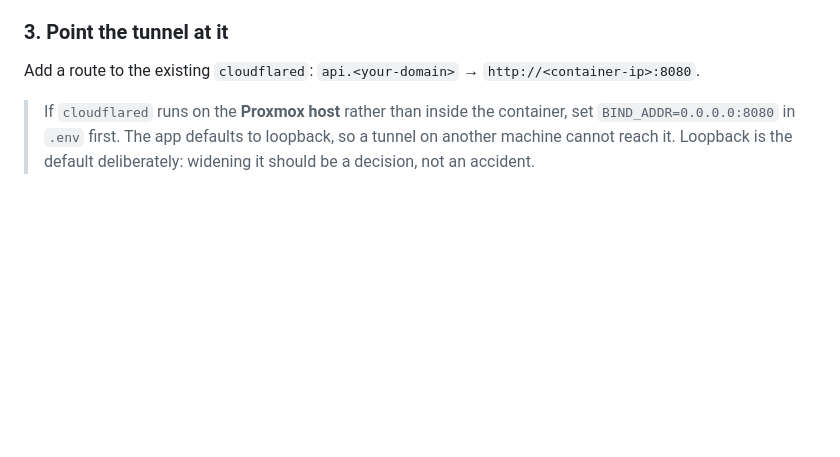
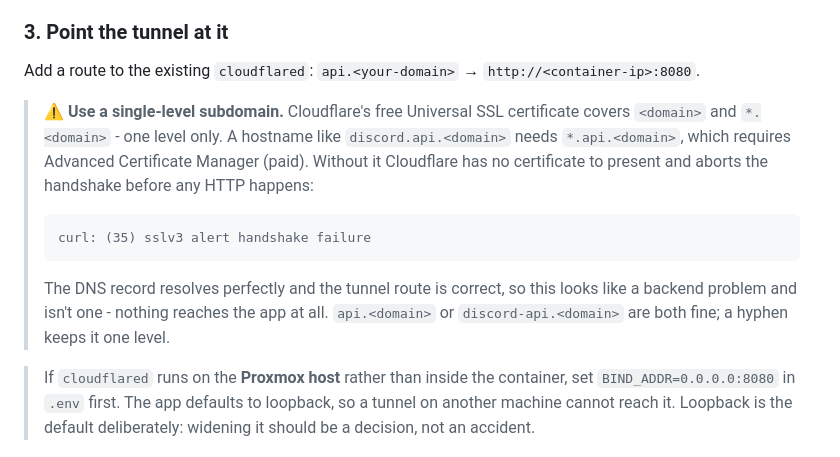
Before and after one commit to Souuum/friends-calendar, a Markdown page: docs/deployment.md, the part around the change. Drawn GitHub-style; blank space fills up the shorter version.

Commit message:
Warn that a multi-level tunnel hostname breaks TLS on free Universal SSL
The first configured API hostname was discord.api.<domain>, which resolves
correctly and has a correct tunnel route - and still cannot be reached:

  curl: (35) sslv3 alert handshake failure   (HTTP 000)

Cloudflare's free Universal SSL covers <domain> and *.<domain>, one level
only. Two levels deep needs *.api.<domain>, which is Advanced Certificate
Manager and paid. With no certificate to present, Cloudflare aborts the
handshake before any HTTP happens.

Worth documenting because of how it presents: DNS resolves, the tunnel
route is right, the dashboard shows no error, and the deploy's own health
check just reports the service as unreachable - so it reads as a backend
or tunnel fault when nothing ever gets as far as the backend. The warning
in the dashboard dialog is a line of grey text easily missed.

api.<domain> or discord-api.<domain> both work; a hyphen keeps it single
level.

Co-Authored-By: Claude Opus 5 <noreply@anthropic.com>

````diff
--- a/docs/deployment.md
+++ b/docs/deployment.md
@@ -120,6 +120,20 @@ they are the same ones local development uses.
 
 Add a route to the existing `cloudflared`: `api.<your-domain>` →
 `http://<container-ip>:8080`.
+
+> ⚠️ **Use a single-level subdomain.** Cloudflare's free Universal SSL
+> certificate covers `<domain>` and `*.<domain>` - one level only. A
+> hostname like `discord.api.<domain>` needs `*.api.<domain>`, which
+> requires Advanced Certificate Manager (paid). Without it Cloudflare has
+> no certificate to present and aborts the handshake before any HTTP
+> happens:
+> ```
+> curl: (35) sslv3 alert handshake failure
+> ```
+> The DNS record resolves perfectly and the tunnel route is correct, so
+> this looks like a backend problem and isn't one - nothing reaches the
+> app at all. `api.<domain>` or `discord-api.<domain>` are both fine; a
+> hyphen keeps it one level.
 
 > If `cloudflared` runs on the **Proxmox host** rather than inside the
 > container, set `BIND_ADDR=0.0.0.0:8080` in `.env` first. The app defaults
````
